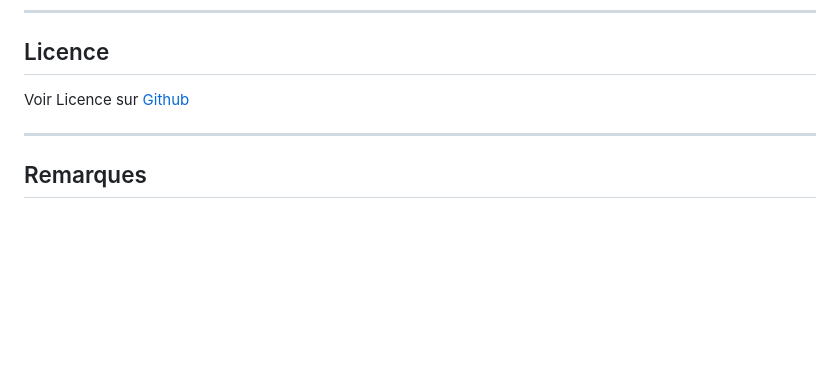
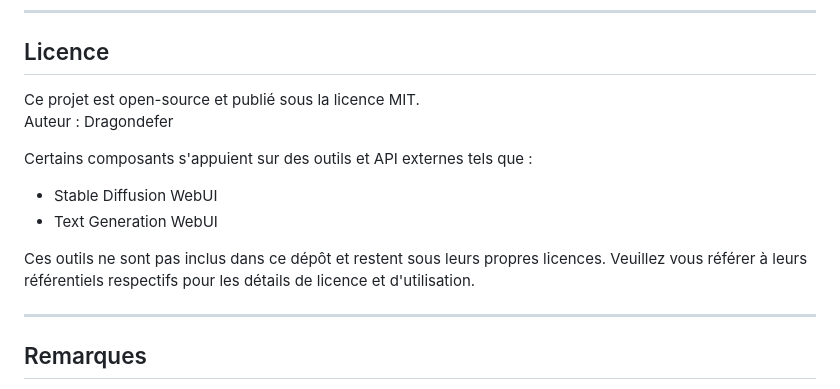
Before and after one commit to Dragondefer/3T, a Markdown page: README.md, the part around the change. GitHub-like rendering; blank space fills up the shorter version.

Commit message:
Update - README
ajout de la licence

```diff
--- a/README.md
+++ b/README.md
@@ -217,7 +217,14 @@ Les contributions sont les bienvenues !
 
 ## Licence
 
-Voir Licence sur [Github](https://github.com/Dragondefer/3T/blob/main/LICENSE)
+Ce projet est open-source et publié sous la licence MIT.
+Auteur : Dragondefer
+
+Certains composants s'appuient sur des outils et API externes tels que :
+- Stable Diffusion WebUI
+- Text Generation WebUI
+
+Ces outils ne sont pas inclus dans ce dépôt et restent sous leurs propres licences. Veuillez vous référer à leurs référentiels respectifs pour les détails de licence et d'utilisation.
 
 ---
 
```
